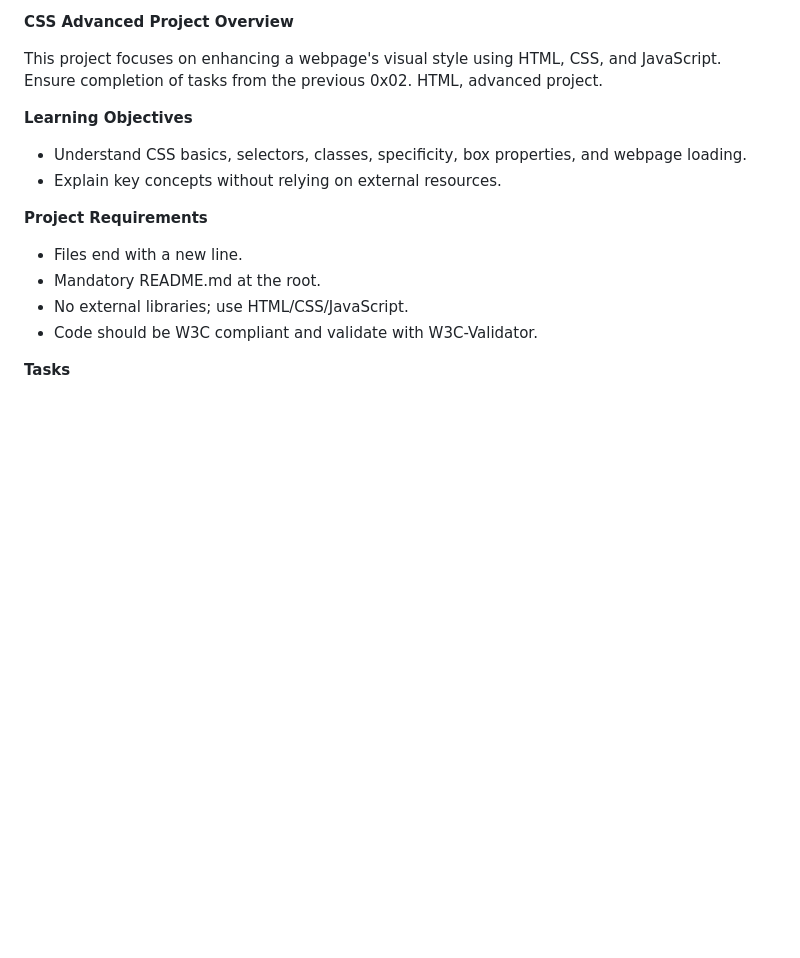
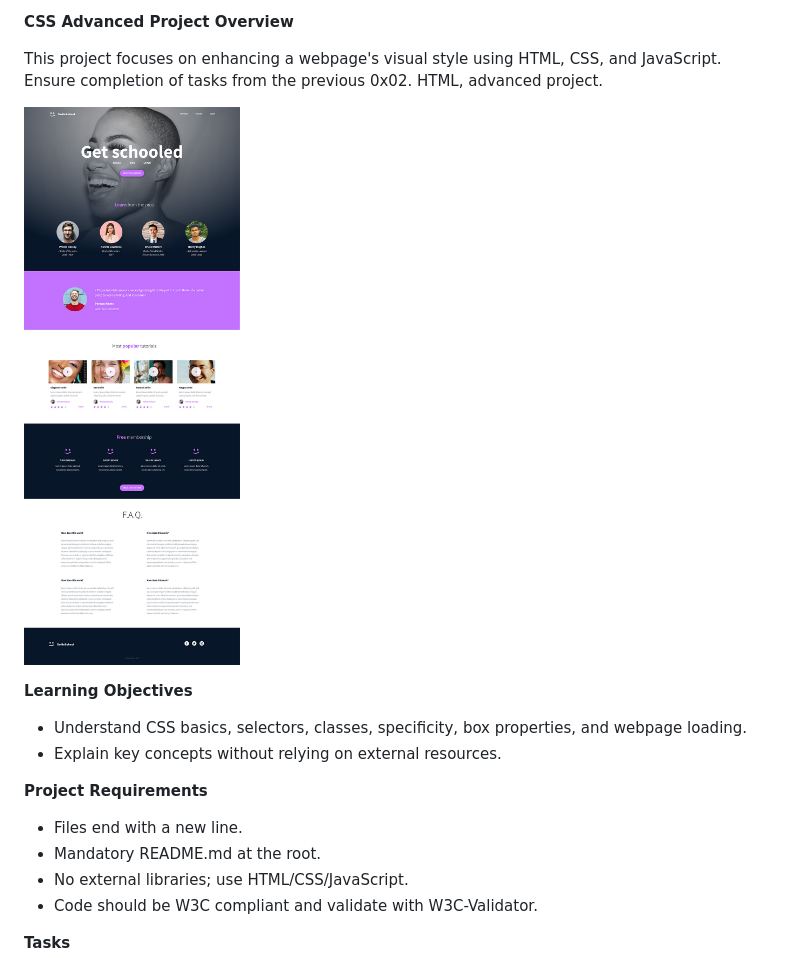
Before and after one commit to Miteto08/holbertonschool-web-development, a Markdown page: css_advanced/README.md, the part around the change. Rendered like a GitHub page; pictures changed too: css_advanced/images/1f4cd63ecc3a8c03b0f4309b74aca179e225aabf.jpg (added); blank space fills up the shorter version.

```diff
--- a/css_advanced/README.md
+++ b/css_advanced/README.md
@@ -2,6 +2,8 @@
 __**CSS Advanced Project Overview**__
 
 This project focuses on enhancing a webpage's visual style using HTML, CSS, and JavaScript. Ensure completion of tasks from the previous 0x02. HTML, advanced project.
+
+![cover](/css_advanced/images/1f4cd63ecc3a8c03b0f4309b74aca179e225aabf.jpg)
 
 **Learning Objectives**
 
```
Also changed, not shown: 2 other files.
